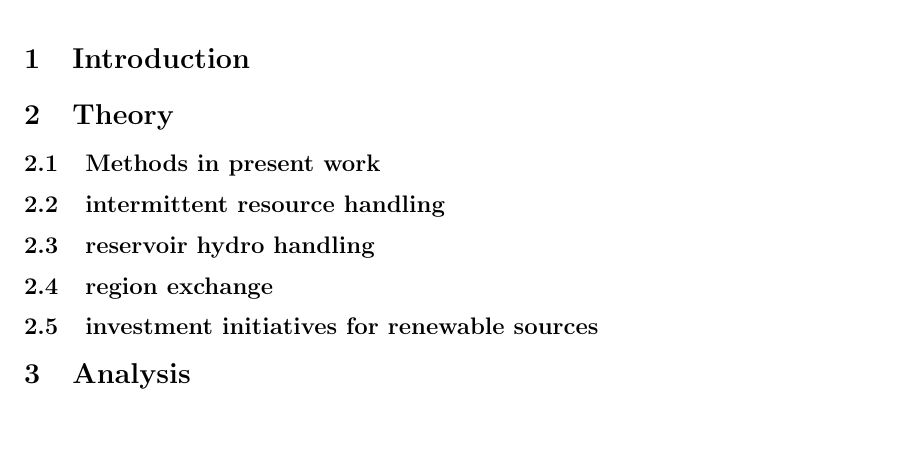
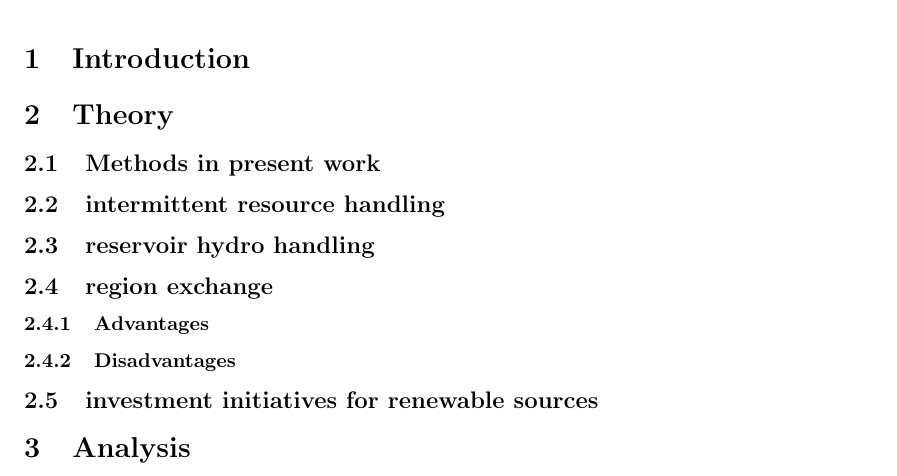
Before and after one commit to Horn2BWild/TET4135, a LaTeX document (report.tex): part of page 4 of 5, cut so that both start at the same text, the shorter picture padded with empty space. Compiled offline with pdfLaTeX.

```diff
--- a/report.tex
+++ b/report.tex
@@ -54,6 +54,8 @@
 \subsection{intermittent resource handling}
 \subsection{reservoir hydro handling}
 \subsection{region exchange}
+\subsubsection{Advantages}
+\subsubsection{Disadvantages}
 \subsection{investment initiatives for renewable sources}
 
 \section{Analysis}
```
Also changed, not shown: report.pdf.
